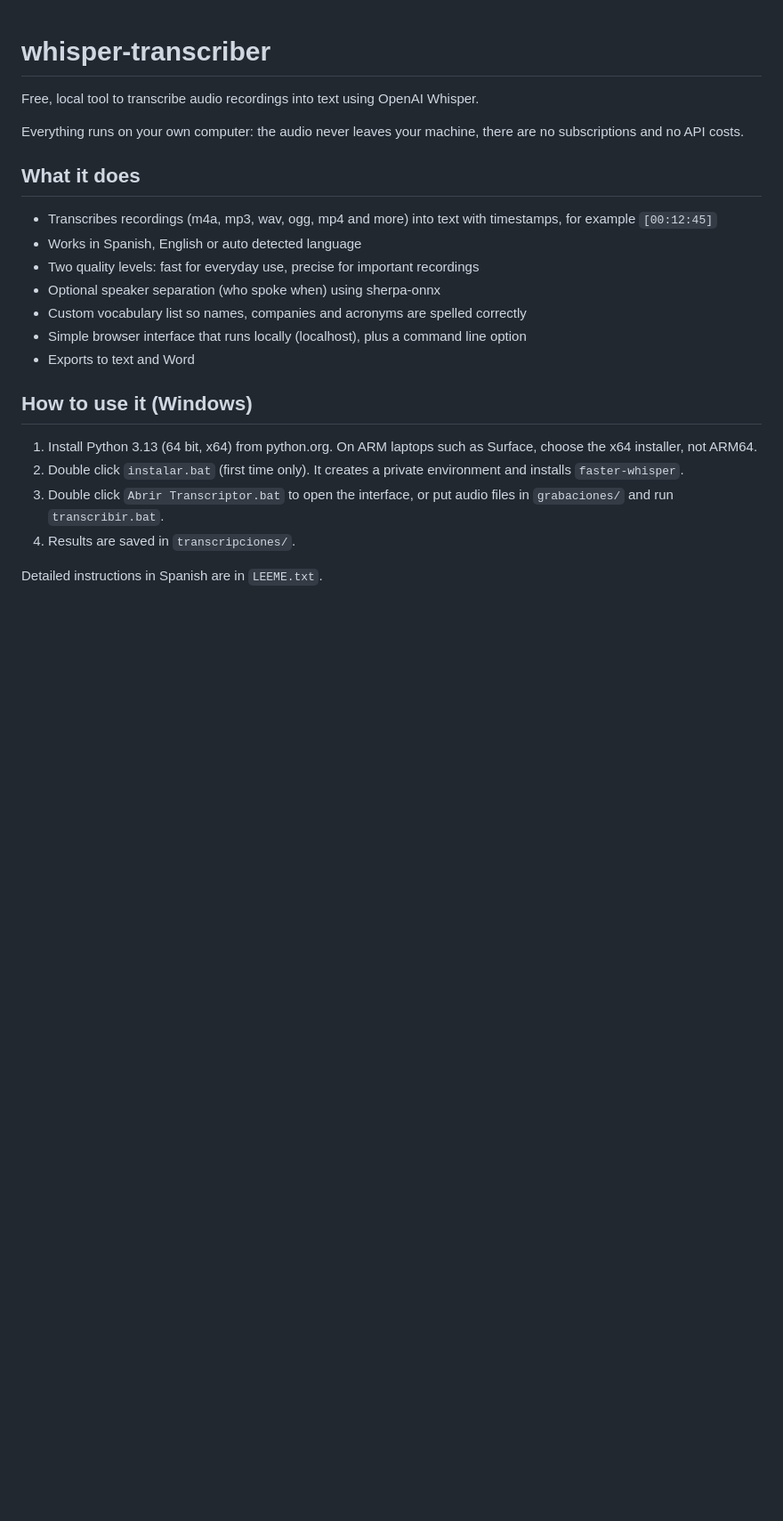
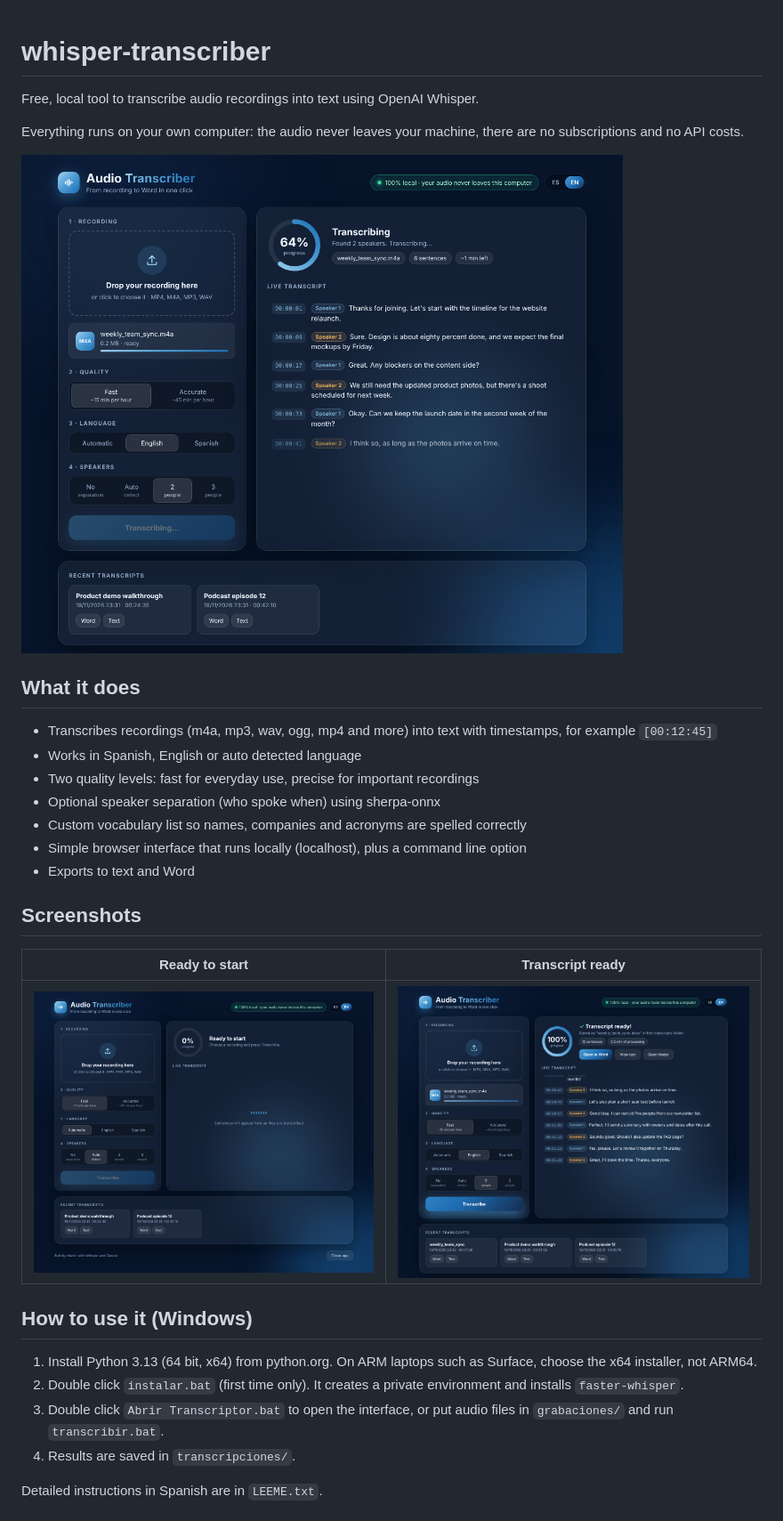
Before and after one commit to Martin-LuqueC/whisper-transcriber, a Markdown page: README.md, the part around the change. Shown at 89% size. Drawn GitHub-style; pictures changed too: docs/screenshot-home.png (added), docs/screenshot-ready.png (added), docs/screenshot-transcribing.png (added); blank space fills up the shorter version.

Commit message:
Add screenshots to README and rename app to Audio Transcriber
Co-Authored-By: Claude Opus 5.5 <noreply@anthropic.com>
Claude-Session: https://claude.ai/code/session_01S7RHHiq9293wS46v7Q1Dh8

```diff
--- a/README.md
+++ b/README.md
@@ -3,6 +3,8 @@
 Free, local tool to transcribe audio recordings into text using OpenAI Whisper.
 
 Everything runs on your own computer: the audio never leaves your machine, there are no subscriptions and no API costs.
+
+![Transcribing with live speaker separation](docs/screenshot-transcribing.png)
 
 ## What it does
 
@@ -13,6 +15,12 @@ Everything runs on your own computer: the audio never leaves your machine, there
 * Custom vocabulary list so names, companies and acronyms are spelled correctly
 * Simple browser interface that runs locally (localhost), plus a command line option
 * Exports to text and Word
+
+## Screenshots
+
+| Ready to start | Transcript ready |
+|---|---|
+| ![Home screen](docs/screenshot-home.png) | ![Finished transcript](docs/screenshot-ready.png) |
 
 ## How to use it (Windows)
 
```
Also changed, not shown: 3 other files.
